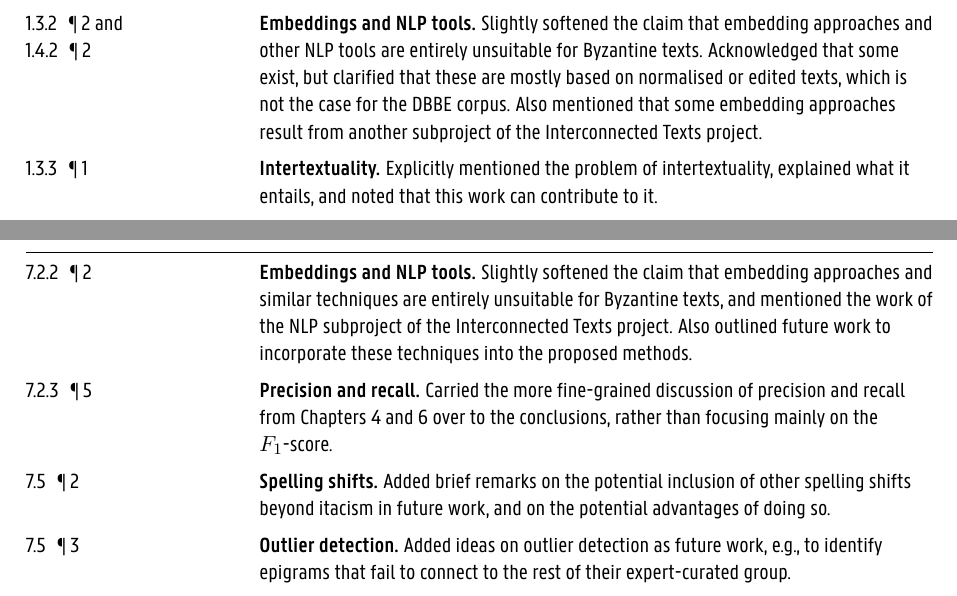
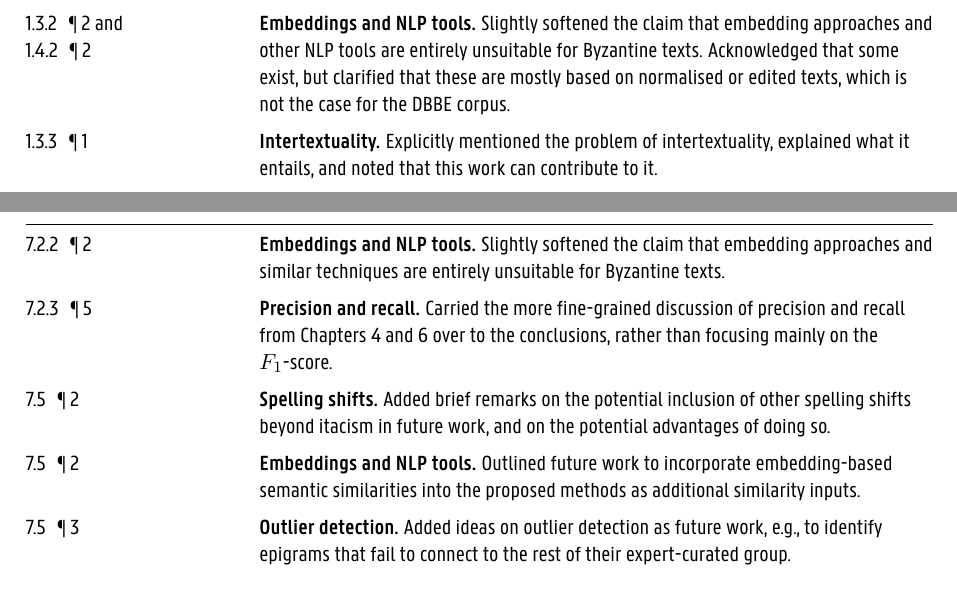
Before and after one commit to MaximeDeforche/phd_summary_of_changes, a LaTeX document (main.tex): two parts of pages 2 and 4 of 4, joined at a grey line, cut so that both start at the same text. Compiled offline with XeLaTeX.

Commit message:
Final summary of changes

```diff
--- a/main.tex
+++ b/main.tex
@@ -94,7 +94,7 @@ Unnumbered subsections are indicated by their title.
   \change{\loc{1.2.2}{¶\,4}}{\topic{Interpretability} Softened the claim that more complex models are generally less interpretable, acknowledging that this is not always the case and that the claim mainly refers to deep neural networks as black boxes.}
   \change{\loc{1.2.3}{¶\,5}}{\topic{Foundation models} Mentioned foundation models, which can (partially) generalise across languages but may struggle with low-resource languages, depending on the transferable features of the language and the availability of training data.}
   \change{\loc{1.3.1}{¶\,2--3}}{\topic{Epigram types} Made small additions to the introduction of the epigram types to emphasise that they represent one defensible scholarly interpretation of the corpus rather than an objective ground truth, in line with the later chapters.}
-  \change{\loc{1.3.2}{¶\,2}\ and\newline\loc{1.4.2}{¶\,2}}{\topic{Embeddings and NLP tools} Slightly softened the claim that embedding approaches and other NLP tools are entirely unsuitable for Byzantine texts. Acknowledged that some exist, but clarified that these are mostly based on normalised or edited texts, which is not the case for the DBBE corpus. Also mentioned that some embedding approaches result from another subproject of the Interconnected Texts project.}
+  \change{\loc{1.3.2}{¶\,2}\ and\newline\loc{1.4.2}{¶\,2}}{\topic{Embeddings and NLP tools} Slightly softened the claim that embedding approaches and other NLP tools are entirely unsuitable for Byzantine texts. Acknowledged that some exist, but clarified that these are mostly based on normalised or edited texts, which is not the case for the DBBE corpus.}
   \change{\loc{1.3.3}{¶\,1}}{\topic{Intertextuality} Explicitly mentioned the problem of intertextuality, explained what it entails, and noted that this work can contribute to it.}
   \change{\loc{1.6}{item 3}}{\topic{Publication details} Added the publication details (DOI, volume, \dots) of \textit{Verse, Variation, and Meaning: Annotating Semantic Distance in Greek Marginal Texts}, which has since been published.}
   \change{\loc{1.6}{item 7}}{\topic{Publication details} Added the publication details (DOI, volume, \dots) of \textit{Ranking L-grades for Veracity Handling in Logic Reasoning}, which has since been published.}
@@ -149,9 +149,10 @@ Unnumbered subsections are indicated by their title.
 \heading{Chapter 7: Conclusions and Future Work}
 
 \begin{changes}
-  \change{\loc{7.2.2}{¶\,2}}{\topic{Embeddings and NLP tools} Slightly softened the claim that embedding approaches and similar techniques are entirely unsuitable for Byzantine texts, and mentioned the work of the NLP subproject of the Interconnected Texts project. Also outlined future work to incorporate these techniques into the proposed methods.}
+  \change{\loc{7.2.2}{¶\,2}}{\topic{Embeddings and NLP tools} Slightly softened the claim that embedding approaches and similar techniques are entirely unsuitable for Byzantine texts.}
   \change{\loc{7.2.3}{¶\,5}}{\topic{Precision and recall} Carried the more fine-grained discussion of precision and recall from Chapters 4 and 6 over to the conclusions, rather than focusing mainly on the $F_1$-score.}
   \change{\loc{7.5}{¶\,2}}{\topic{Spelling shifts} Added brief remarks on the potential inclusion of other spelling shifts beyond itacism in future work, and on the potential advantages of doing so.}
+  \change{\loc{7.5}{¶\,2}}{\topic{Embeddings and NLP tools} Outlined future work to incorporate embedding-based semantic similarities into the proposed methods as additional similarity inputs.}
   \change{\loc{7.5}{¶\,3}}{\topic{Outlier detection} Added ideas on outlier detection as future work, e.g., to identify epigrams that fail to connect to the rest of their expert-curated group.}
   \change{\loc{7.5}{¶\,3}}{\topic{PageRank} Mentioned further analysis techniques for future work, including but not limited to PageRank.}
   \change{\loc{7.5}{¶\,4}}{\topic{Generalisation and complexity} Made it even more explicit that experiments on other corpora are needed to validate the generalisability of the proposed methods, and described how much larger corpora would affect the computational complexity of the current approach.}
```
Also changed, not shown: main.pdf, summary_of_changes_phd_Maxime_Deforche.pdf (added), 3 other files.
